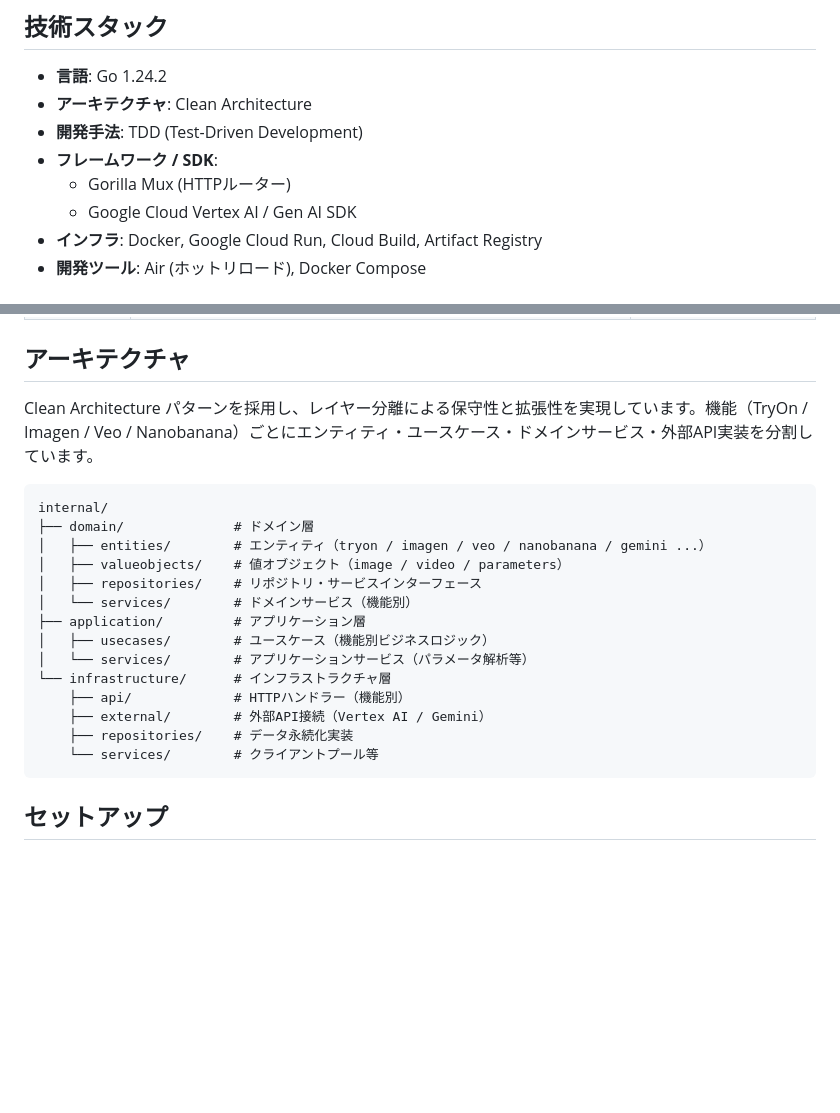
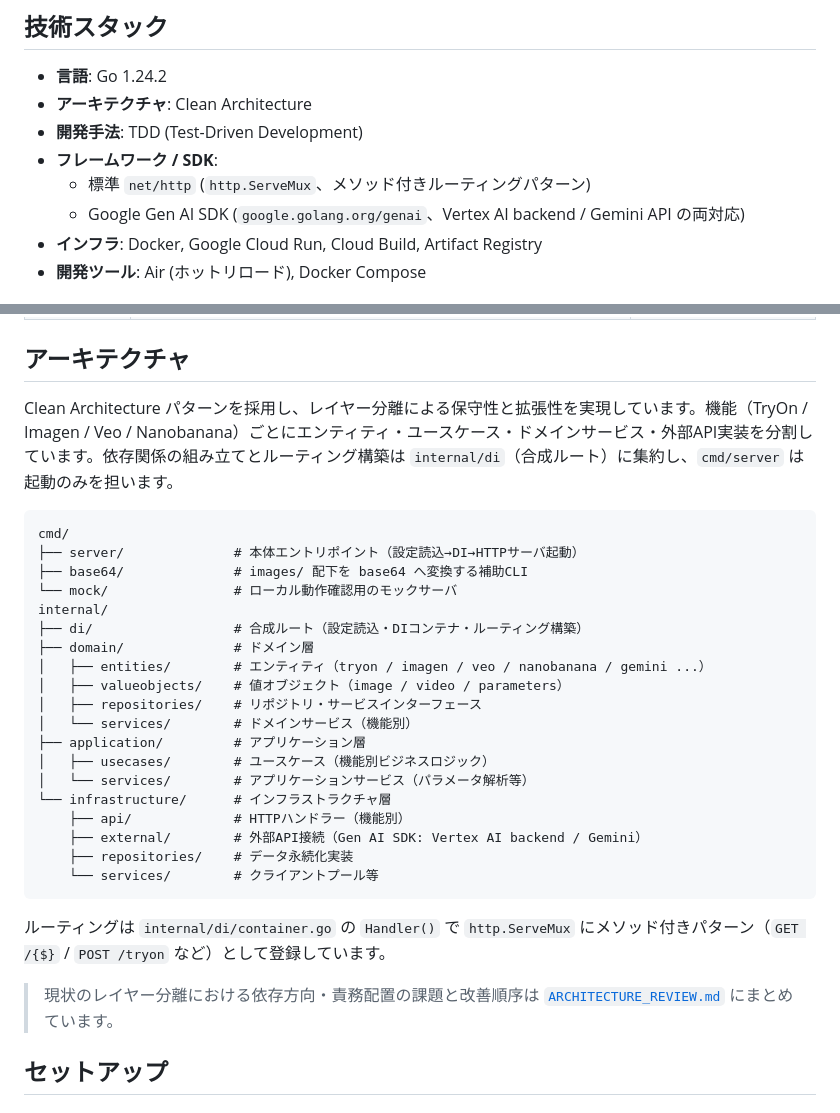
Before and after one commit to aranunara/google-generative-ai-demo, a Markdown page: README.md, 2 parts joined by grey strips. Drawn GitHub-style; blank space fills up the shorter version.

Commit message:
docs: README を標準 net/http 化・internal/di 構成に追従
技術スタックを net/http (http.ServeMux) と Gen AI SDK 表記へ更新し、
アーキテクチャ節に cmd/ と internal/di（合成ルート）を追記。
ルーティング配置の説明と ARCHITECTURE_REVIEW.md への参照を追加した。

````diff
--- a/README.md
+++ b/README.md
@@ -21,8 +21,8 @@ Google の各種生成AIモデルを1つのGoアプリケーションから呼
 - **アーキテクチャ**: Clean Architecture
 - **開発手法**: TDD (Test-Driven Development)
 - **フレームワーク / SDK**:
-  - Gorilla Mux (HTTPルーター)
-  - Google Cloud Vertex AI / Gen AI SDK
+  - 標準 `net/http` (`http.ServeMux`、メソッド付きルーティングパターン)
+  - Google Gen AI SDK (`google.golang.org/genai`、Vertex AI backend / Gemini API の両対応)
 - **インフラ**: Docker, Google Cloud Run, Cloud Build, Artifact Registry
 - **開発ツール**: Air (ホットリロード), Docker Compose
 
@@ -37,10 +37,15 @@ Google の各種生成AIモデルを1つのGoアプリケーションから呼
 
 ## アーキテクチャ
 
-Clean Architecture パターンを採用し、レイヤー分離による保守性と拡張性を実現しています。機能（TryOn / Imagen / Veo / Nanobanana）ごとにエンティティ・ユースケース・ドメインサービス・外部API実装を分割しています。
+Clean Architecture パターンを採用し、レイヤー分離による保守性と拡張性を実現しています。機能（TryOn / Imagen / Veo / Nanobanana）ごとにエンティティ・ユースケース・ドメインサービス・外部API実装を分割しています。依存関係の組み立てとルーティング構築は `internal/di`（合成ルート）に集約し、`cmd/server` は起動のみを担います。
 
 ```plaintext
+cmd/
+├── server/              # 本体エントリポイント（設定読込→DI→HTTPサーバ起動）
+├── base64/              # images/ 配下を base64 へ変換する補助CLI
+└── mock/                # ローカル動作確認用のモックサーバ
 internal/
+├── di/                  # 合成ルート（設定読込・DIコンテナ・ルーティング構築）
 ├── domain/              # ドメイン層
 │   ├── entities/        # エンティティ（tryon / imagen / veo / nanobanana / gemini ...）
 │   ├── valueobjects/    # 値オブジェクト（image / video / parameters）
@@ -51,10 +56,14 @@ internal/
 │   └── services/        # アプリケーションサービス（パラメータ解析等）
 └── infrastructure/      # インフラストラクチャ層
     ├── api/             # HTTPハンドラー（機能別）
-    ├── external/        # 外部API接続（Vertex AI / Gemini）
+    ├── external/        # 外部API接続（Gen AI SDK: Vertex AI backend / Gemini）
     ├── repositories/    # データ永続化実装
     └── services/        # クライアントプール等
 ```
+
+ルーティングは `internal/di/container.go` の `Handler()` で `http.ServeMux` にメソッド付きパターン（`GET /{$}` / `POST /tryon` など）として登録しています。
+
+> 現状のレイヤー分離における依存方向・責務配置の課題と改善順序は [`ARCHITECTURE_REVIEW.md`](ARCHITECTURE_REVIEW.md) にまとめています。
 
 ## セットアップ
 
````
